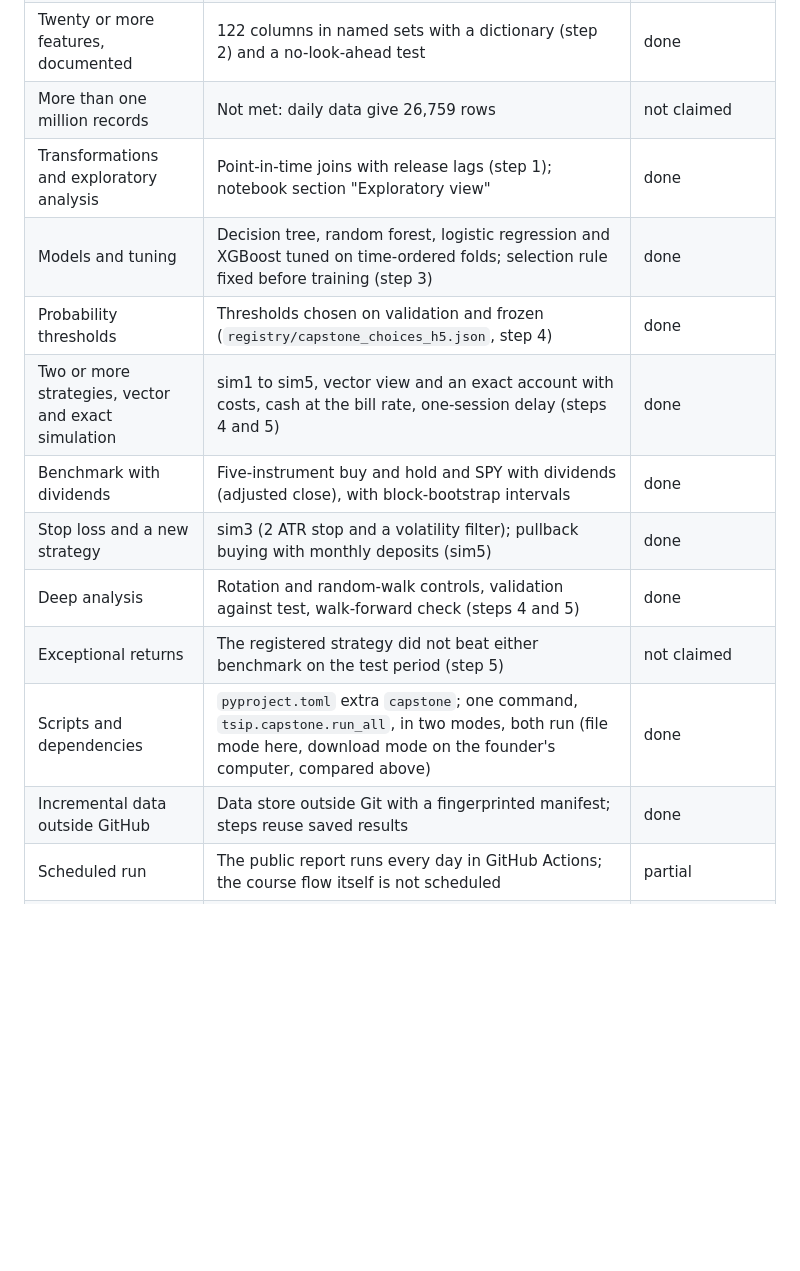
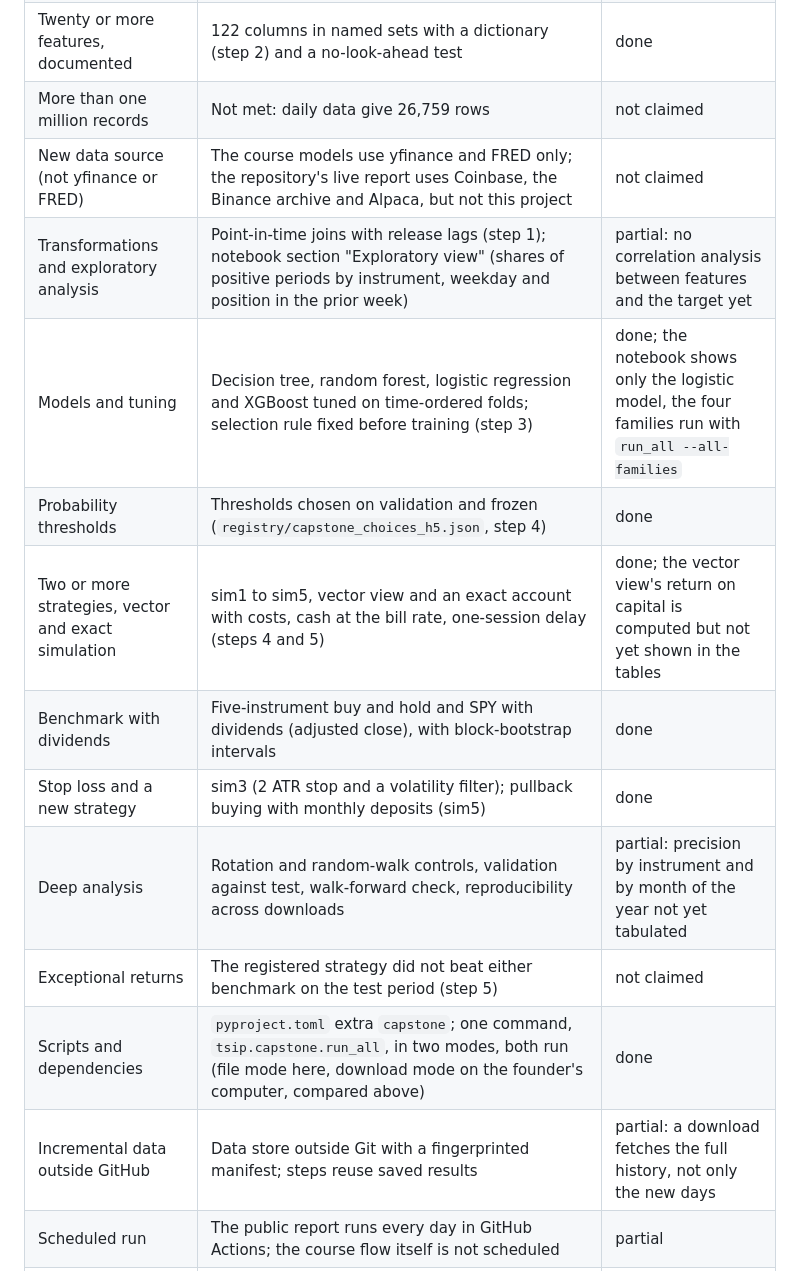
Before and after one commit to cssaritama/tsip-core, a Markdown page: docs/CAPSTONE.md, the part around the change. GitHub-like rendering; blank space fills up the shorter version.

Commit message:
docs(capstone): rubric map states what is partial

```diff
--- a/docs/CAPSTONE.md
+++ b/docs/CAPSTONE.md
@@ -546,16 +546,17 @@ Where each item of the course rubric is answered, and what is not claimed.
 | Data sources | yfinance (5 instruments, 8 reference markets) and FRED (4 series), two modes, fingerprinted store outside Git (step 1, `tsip.capstone.data`) | done |
 | Twenty or more features, documented | 122 columns in named sets with a dictionary (step 2) and a no-look-ahead test | done |
 | More than one million records | Not met: daily data give 26,759 rows | not claimed |
-| Transformations and exploratory analysis | Point-in-time joins with release lags (step 1); notebook section "Exploratory view" | done |
-| Models and tuning | Decision tree, random forest, logistic regression and XGBoost tuned on time-ordered folds; selection rule fixed before training (step 3) | done |
+| New data source (not yfinance or FRED) | The course models use yfinance and FRED only; the repository's live report uses Coinbase, the Binance archive and Alpaca, but not this project | not claimed |
+| Transformations and exploratory analysis | Point-in-time joins with release lags (step 1); notebook section "Exploratory view" (shares of positive periods by instrument, weekday and position in the prior week) | partial: no correlation analysis between features and the target yet |
+| Models and tuning | Decision tree, random forest, logistic regression and XGBoost tuned on time-ordered folds; selection rule fixed before training (step 3) | done; the notebook shows only the logistic model, the four families run with `run_all --all-families` |
 | Probability thresholds | Thresholds chosen on validation and frozen (`registry/capstone_choices_h5.json`, step 4) | done |
-| Two or more strategies, vector and exact simulation | sim1 to sim5, vector view and an exact account with costs, cash at the bill rate, one-session delay (steps 4 and 5) | done |
+| Two or more strategies, vector and exact simulation | sim1 to sim5, vector view and an exact account with costs, cash at the bill rate, one-session delay (steps 4 and 5) | done; the vector view's return on capital is computed but not yet shown in the tables |
 | Benchmark with dividends | Five-instrument buy and hold and SPY with dividends (adjusted close), with block-bootstrap intervals | done |
 | Stop loss and a new strategy | sim3 (2 ATR stop and a volatility filter); pullback buying with monthly deposits (sim5) | done |
-| Deep analysis | Rotation and random-walk controls, validation against test, walk-forward check (steps 4 and 5) | done |
+| Deep analysis | Rotation and random-walk controls, validation against test, walk-forward check, reproducibility across downloads | partial: precision by instrument and by month of the year not yet tabulated |
 | Exceptional returns | The registered strategy did not beat either benchmark on the test period (step 5) | not claimed |
 | Scripts and dependencies | `pyproject.toml` extra `capstone`; one command, `tsip.capstone.run_all`, in two modes, both run (file mode here, download mode on the founder's computer, compared above) | done |
-| Incremental data outside GitHub | Data store outside Git with a fingerprinted manifest; steps reuse saved results | done |
+| Incremental data outside GitHub | Data store outside Git with a fingerprinted manifest; steps reuse saved results | partial: a download fetches the full history, not only the new days |
 | Scheduled run | The public report runs every day in GitHub Actions; the course flow itself is not scheduled | partial |
 | Modular code | `src/tsip/capstone/` modules with their tests (`tests/test_capstone_*.py`); the notebook only calls them | done |
 | Broker API | `tsip.capstone.paper_order`: orders to Alpaca's paper endpoint only, with simulated money | done (dry run verified; sending needs the founder's paper keys) |
```
